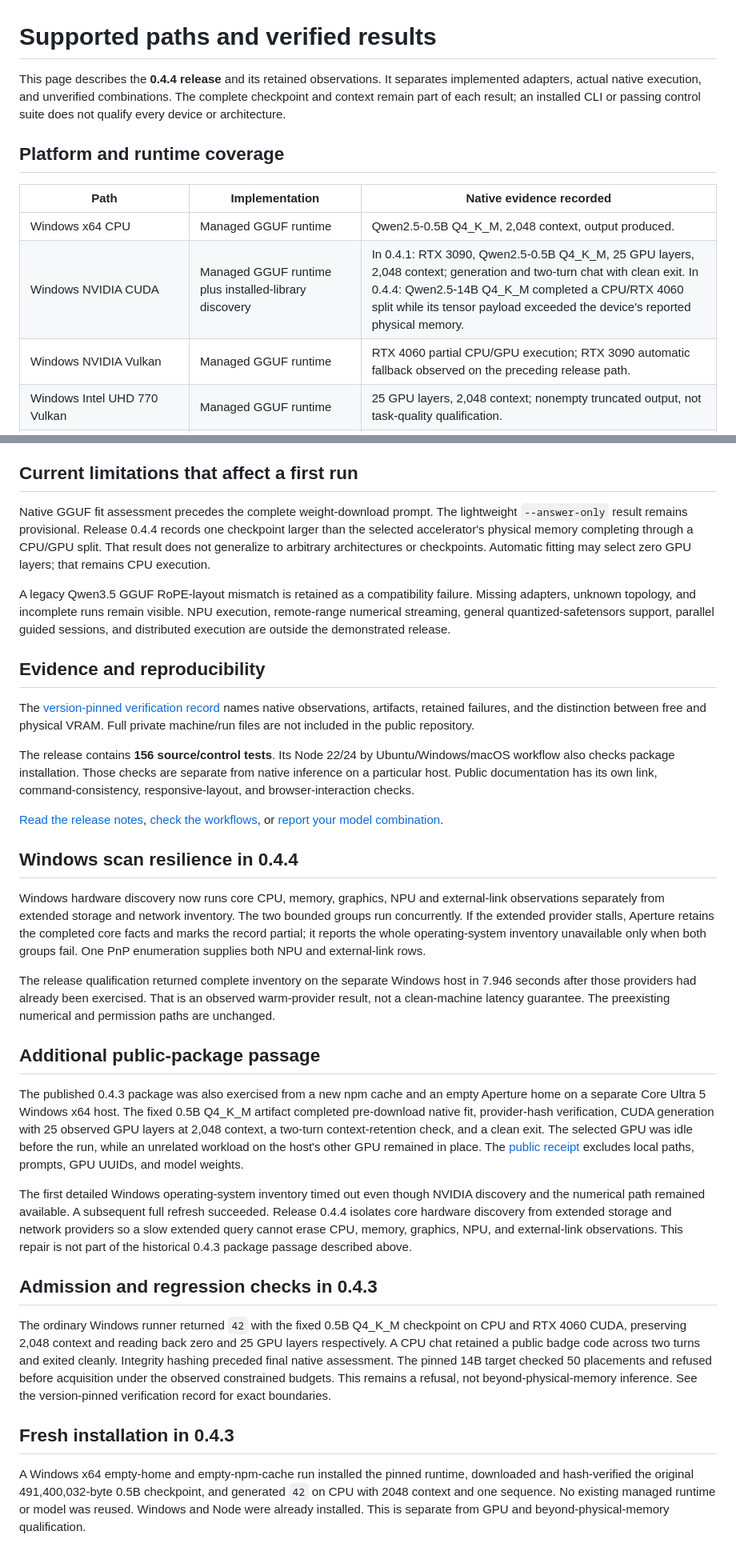
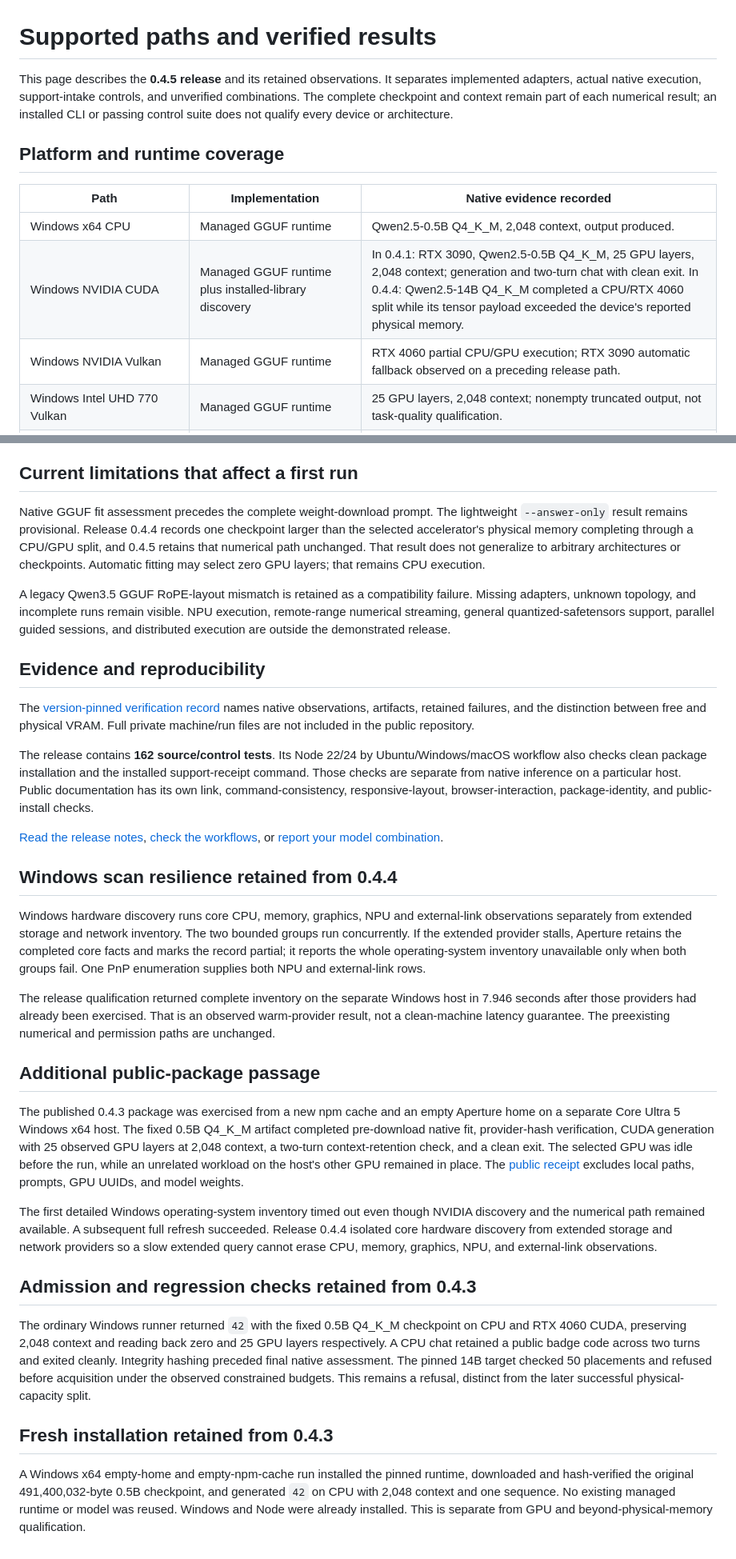
Before and after one commit to BigBirdReturns/aperture, a Markdown page: docs/pages/support.md, 2 parts joined by grey strips. Shown at 80% size. Rendered like a GitHub page.

Commit message:
Update verified support coverage for 0.4.5

```diff
--- a/docs/pages/support.md
+++ b/docs/pages/support.md
@@ -1,6 +1,6 @@
 # Supported paths and verified results
 
-This page describes the **0.4.4 release** and its retained observations. It separates implemented adapters, actual native execution, and unverified combinations. The complete checkpoint and context remain part of each result; an installed CLI or passing control suite does not qualify every device or architecture.
+This page describes the **0.4.5 release** and its retained observations. It separates implemented adapters, actual native execution, support-intake controls, and unverified combinations. The complete checkpoint and context remain part of each numerical result; an installed CLI or passing control suite does not qualify every device or architecture.
 
 ## Platform and runtime coverage
 
@@ -8,7 +8,7 @@ This page describes the **0.4.4 release** and its retained observations. It sepa
 | --- | --- | --- |
 | Windows x64 CPU | Managed GGUF runtime | Qwen2.5-0.5B Q4_K_M, 2,048 context, output produced. |
 | Windows NVIDIA CUDA | Managed GGUF runtime plus installed-library discovery | In 0.4.1: RTX 3090, Qwen2.5-0.5B Q4_K_M, 25 GPU layers, 2,048 context; generation and two-turn chat with clean exit. In 0.4.4: Qwen2.5-14B Q4_K_M completed a CPU/RTX 4060 split while its tensor payload exceeded the device's reported physical memory. |
-| Windows NVIDIA Vulkan | Managed GGUF runtime | RTX 4060 partial CPU/GPU execution; RTX 3090 automatic fallback observed on the preceding release path. |
+| Windows NVIDIA Vulkan | Managed GGUF runtime | RTX 4060 partial CPU/GPU execution; RTX 3090 automatic fallback observed on a preceding release path. |
 | Windows Intel UHD 770 Vulkan | Managed GGUF runtime | 25 GPU layers, 2,048 context; nonempty truncated output, not task-quality qualification. |
 | Linux CPU | Managed GGUF runtime | Model-link acquisition, runtime installation, generation, and public GitHub package acquisition exercised. |
 | macOS / Apple Metal | Adapter implemented | Native Mac inference not verified by this project. |
@@ -33,7 +41,7 @@ The integrated path produced `42` and retained `CEDAR83` across two chat turns o
 
 ## Current limitations that affect a first run
 
-Native GGUF fit assessment precedes the complete weight-download prompt. The lightweight `--answer-only` result remains provisional. Release 0.4.4 records one checkpoint larger than the selected accelerator's physical memory completing through a CPU/GPU split. That result does not generalize to arbitrary architectures or checkpoints. Automatic fitting may select zero GPU layers; that remains CPU execution.
+Native GGUF fit assessment precedes the complete weight-download prompt. The lightweight `--answer-only` result remains provisional. Release 0.4.4 records one checkpoint larger than the selected accelerator's physical memory completing through a CPU/GPU split, and 0.4.5 retains that numerical path unchanged. That result does not generalize to arbitrary architectures or checkpoints. Automatic fitting may select zero GPU layers; that remains CPU execution.
 
 A legacy Qwen3.5 GGUF RoPE-layout mismatch is retained as a compatibility failure. Missing adapters, unknown topology, and incomplete runs remain visible. NPU execution, remote-range numerical streaming, general quantized-safetensors support, parallel guided sessions, and distributed execution are outside the demonstrated release.
 
@@ -43,26 +51,24 @@ The [version-pinned verification record](https://github.com/BigBirdReturns/apert
 
-The release contains **156 source/control tests**. Its Node 22/24 by Ubuntu/Windows/macOS workflow also checks package installation. Those checks are separate from native inference on a particular host. Public documentation has its own link, command-consistency, responsive-layout, and browser-interaction checks.
+The release contains **162 source/control tests**. Its Node 22/24 by Ubuntu/Windows/macOS workflow also checks clean package installation and the installed support-receipt command. Those checks are separate from native inference on a particular host. Public documentation has its own link, command-consistency, responsive-layout, browser-interaction, package-identity, and public-install checks.
 
 [Read the release notes](releases.md), [check the workflows](https://github.com/BigBirdReturns/aperture/actions), or [report your model combination](https://github.com/BigBirdReturns/aperture/issues/new?template=model-support.yml).
 
+## Windows scan resilience retained from 0.4.4
 
-
-## Windows scan resilience in 0.4.4
-
-Windows hardware discovery now runs core CPU, memory, graphics, NPU and external-link observations separately from extended storage and network inventory. The two bounded groups run concurrently. If the extended provider stalls, Aperture retains the completed core facts and marks the record partial; it reports the whole operating-system inventory unavailable only when both groups fail. One PnP enumeration supplies both NPU and external-link rows.
+Windows hardware discovery runs core CPU, memory, graphics, NPU and external-link observations separately from extended storage and network inventory. The two bounded groups run concurrently. If the extended provider stalls, Aperture retains the completed core facts and marks the record partial; it reports the whole operating-system inventory unavailable only when both groups fail. One PnP enumeration supplies both NPU and external-link rows.
 
 The release qualification returned complete inventory on the separate Windows host in 7.946 seconds after those providers had already been exercised. That is an observed warm-provider result, not a clean-machine latency guarantee. The preexisting numerical and permission paths are unchanged.
 
 ## Additional public-package passage
 
-The published 0.4.3 package was also exercised from a new npm cache and an empty Aperture home on a separate Core Ultra 5 Windows x64 host. The fixed 0.5B Q4_K_M artifact completed pre-download native fit, provider-hash verification, CUDA generation with 25 observed GPU layers at 2,048 context, a two-turn context-retention check, and a clean exit. The selected GPU was idle before the run, while an unrelated workload on the host's other GPU remained in place. The [public receipt](https://github.com/BigBirdReturns/aperture/blob/main/verification/windows-public-first-use-20260905.json) excludes local paths, prompts, GPU UUIDs, and model weights.
+The published 0.4.3 package was exercised from a new npm cache and an empty Aperture home on a separate Core Ultra 5 Windows x64 host. The fixed 0.5B Q4_K_M artifact completed pre-download native fit, provider-hash verification, CUDA generation with 25 observed GPU layers at 2,048 context, a two-turn context-retention check, and a clean exit. The selected GPU was idle before the run, while an unrelated workload on the host's other GPU remained in place. The [public receipt](https://github.com/BigBirdReturns/aperture/blob/main/verification/windows-public-first-use-20260905.json) excludes local paths, prompts, GPU UUIDs, and model weights.
 
-The first detailed Windows operating-system inventory timed out even though NVIDIA discovery and the numerical path remained available. A subsequent full refresh succeeded. Release 0.4.4 isolates core hardware discovery from extended storage and network providers so a slow extended query cannot erase CPU, memory, graphics, NPU, and external-link observations. This repair is not part of the historical 0.4.3 package passage described above.
+The first detailed Windows operating-system inventory timed out even though NVIDIA discovery and the numerical path remained available. A subsequent full refresh succeeded. Release 0.4.4 isolated core hardware discovery from extended storage and network providers so a slow extended query cannot erase CPU, memory, graphics, NPU, and external-link observations.
 
-## Admission and regression checks in 0.4.3
+## Admission and regression checks retained from 0.4.3
 
-The ordinary Windows runner returned `42` with the fixed 0.5B Q4_K_M checkpoint on CPU and RTX 4060 CUDA, preserving 2,048 context and reading back zero and 25 GPU layers respectively. A CPU chat retained a public badge code across two turns and exited cleanly. Integrity hashing preceded final native assessment. The pinned 14B target checked 50 placements and refused before acquisition under the observed constrained budgets. This remains a refusal, not beyond-physical-memory inference. See the version-pinned verification record for exact boundaries.
+The ordinary Windows runner returned `42` with the fixed 0.5B Q4_K_M checkpoint on CPU and RTX 4060 CUDA, preserving 2,048 context and reading back zero and 25 GPU layers respectively. A CPU chat retained a public badge code across two turns and exited cleanly. Integrity hashing preceded final native assessment. The pinned 14B target checked 50 placements and refused before acquisition under the observed constrained budgets. This remains a refusal, distinct from the later successful physical-capacity split.
 
-## Fresh installation in 0.4.3
+## Fresh installation retained from 0.4.3
 
-A Windows x64 empty-home and empty-npm-cache run installed the pinned runtime, downloaded and hash-verified the original 491,400,032-byte 0.5B checkpoint, and generated `42` on CPU with 2048 context and one sequence. No existing managed runtime or model was reused. Windows and Node were already installed. This is separate from GPU and beyond-physical-memory qualification.
+A Windows x64 empty-home and empty-npm-cache run installed the pinned runtime, downloaded and hash-verified the original 491,400,032-byte 0.5B checkpoint, and generated `42` on CPU with 2,048 context and one sequence. No existing managed runtime or model was reused. Windows and Node were already installed. This is separate from GPU and beyond-physical-memory qualification.
```
Also changed, not shown: other parts of docs/pages/support.md (+9 -1 lines).
